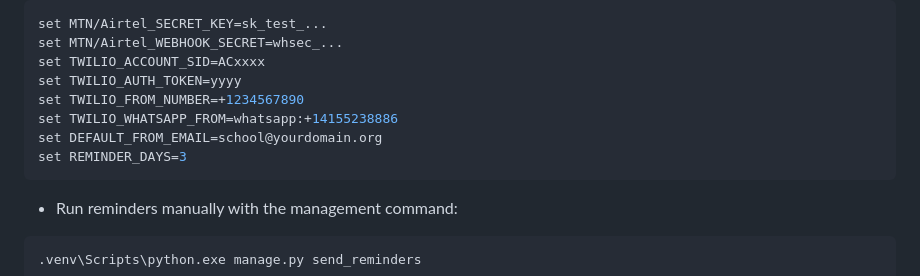
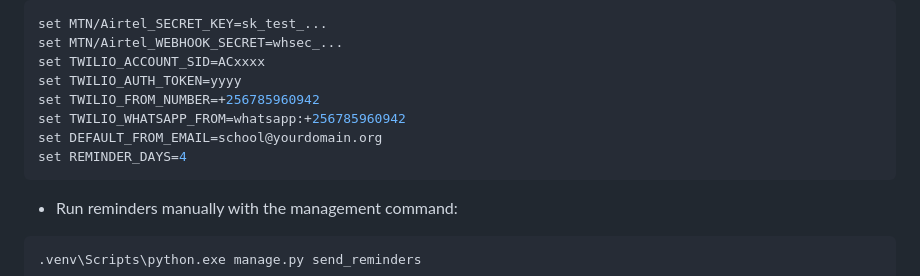
Before and after one commit to muemafash/mla-management, a Markdown page: README.md, the part around the change. GitHub-like rendering.

Commit message:
Modify Twilio settings and reminder days
Updated Twilio phone numbers and changed reminder days from 3 to 4.

````diff
--- a/README.md
+++ b/README.md
@@ -33,10 +33,10 @@ set MTN/Airtel_SECRET_KEY=sk_test_...
 set MTN/Airtel_WEBHOOK_SECRET=whsec_...
 set TWILIO_ACCOUNT_SID=ACxxxx
 set TWILIO_AUTH_TOKEN=yyyy
-set TWILIO_FROM_NUMBER=+1234567890
-set TWILIO_WHATSAPP_FROM=whatsapp:+14155238886
+set TWILIO_FROM_NUMBER=+256785960942
+set TWILIO_WHATSAPP_FROM=whatsapp:+256785960942
 set DEFAULT_FROM_EMAIL=school@yourdomain.org
-set REMINDER_DAYS=3
+set REMINDER_DAYS=4
 ```
 
 - Run reminders manually with the management command:
````
